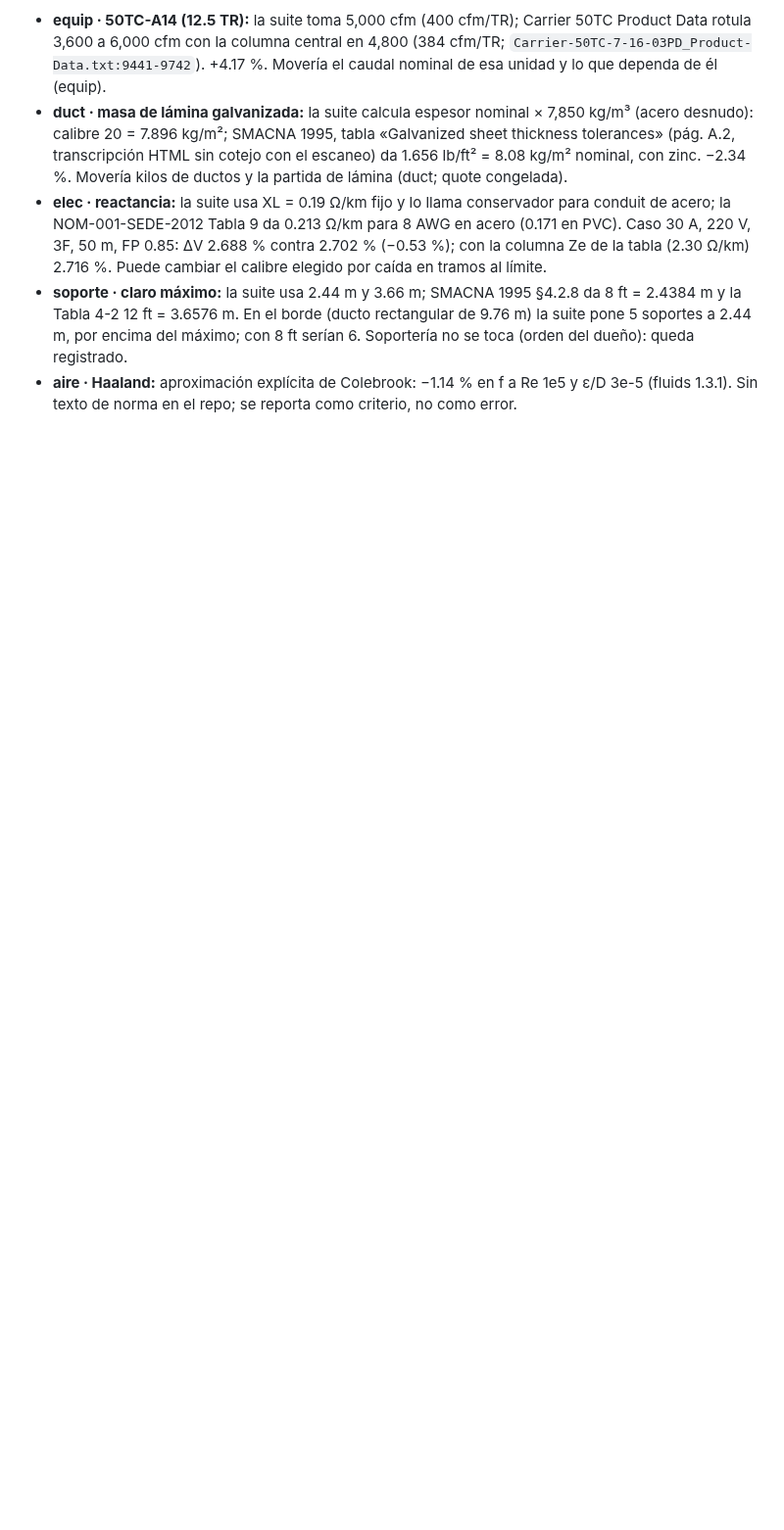
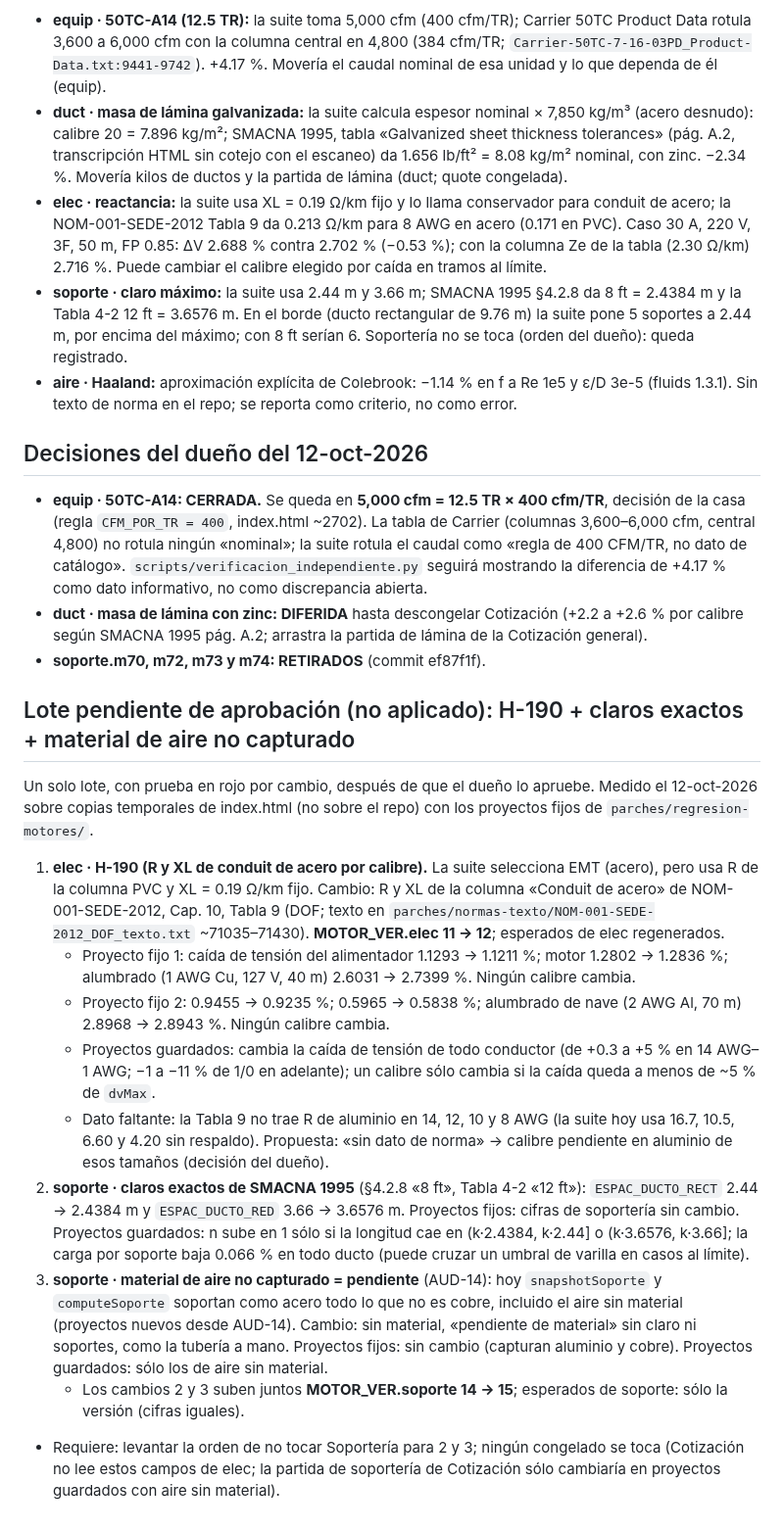
Before and after one commit to loubetrnl-star/Emp_Suite, a Markdown page: continuacion/auditoria-2026-09-28/PROPUESTAS-PENDIENTES.md, the part around the change. Shown at 98% size. Drawn GitHub-style; blank space fills up the shorter version.

Commit message:
Registro · decisiones del 12-oct-2026: A14 se queda en 5,000 cfm, zinc diferido y plan del lote H-190/claros/aire (sin aplicar)
Sin cambio de código. Bancos de ef87f1f: 615/615 y 621/621 (base).

Co-Authored-By: Claude Opus 5.5 <noreply@anthropic.com>

```diff
--- a/continuacion/auditoria-2026-09-28/PROPUESTAS-PENDIENTES.md
+++ b/continuacion/auditoria-2026-09-28/PROPUESTAS-PENDIENTES.md
@@ -185,3 +185,37 @@ de norma) y civil (perímetro 3:2, sin texto de norma). Discrepancias, cada una
   Soportería no se toca (orden del dueño): queda registrado.
 - **aire · Haaland:** aproximación explícita de Colebrook: −1.14 % en f a Re 1e5 y ε/D 3e-5 (fluids 1.3.1). Sin texto de norma
   en el repo; se reporta como criterio, no como error.
+
+## Decisiones del dueño del 12-oct-2026
+- **equip · 50TC-A14: CERRADA.** Se queda en **5,000 cfm = 12.5 TR × 400 cfm/TR**, decisión de la casa (regla `CFM_POR_TR = 400`,
+  index.html ~2702). La tabla de Carrier (columnas 3,600–6,000 cfm, central 4,800) no rotula ningún «nominal»; la suite rotula el
+  caudal como «regla de 400 CFM/TR, no dato de catálogo». `scripts/verificacion_independiente.py` seguirá mostrando la diferencia
+  de +4.17 % como dato informativo, no como discrepancia abierta.
+- **duct · masa de lámina con zinc: DIFERIDA** hasta descongelar Cotización (+2.2 a +2.6 % por calibre según SMACNA 1995 pág. A.2;
+  arrastra la partida de lámina de la Cotización general).
+- **soporte.m70, m72, m73 y m74: RETIRADOS** (commit ef87f1f).
+
+## Lote pendiente de aprobación (no aplicado): H-190 + claros exactos + material de aire no capturado
+Un solo lote, con prueba en rojo por cambio, después de que el dueño lo apruebe. Medido el 12-oct-2026 sobre copias temporales
+de index.html (no sobre el repo) con los proyectos fijos de `parches/regresion-motores/`.
+1. **elec · H-190 (R y XL de conduit de acero por calibre).** La suite selecciona EMT (acero), pero usa R de la columna PVC y
+   XL = 0.19 Ω/km fijo. Cambio: R y XL de la columna «Conduit de acero» de NOM-001-SEDE-2012, Cap. 10, Tabla 9 (DOF; texto en
+   `parches/normas-texto/NOM-001-SEDE-2012_DOF_texto.txt` ~71035–71430). **MOTOR_VER.elec 11 → 12**; esperados de elec regenerados.
+   - Proyecto fijo 1: caída de tensión del alimentador 1.1293 → 1.1211 %; motor 1.2802 → 1.2836 %; alumbrado (1 AWG Cu, 127 V,
+     40 m) 2.6031 → 2.7399 %. Ningún calibre cambia.
+   - Proyecto fijo 2: 0.9455 → 0.9235 %; 0.5965 → 0.5838 %; alumbrado de nave (2 AWG Al, 70 m) 2.8968 → 2.8943 %. Ningún calibre cambia.
+   - Proyectos guardados: cambia la caída de tensión de todo conductor (de +0.3 a +5 % en 14 AWG–1 AWG; −1 a −11 % de 1/0 en
+     adelante); un calibre sólo cambia si la caída queda a menos de ~5 % de `dvMax`.
+   - Dato faltante: la Tabla 9 no trae R de aluminio en 14, 12, 10 y 8 AWG (la suite hoy usa 16.7, 10.5, 6.60 y 4.20 sin
+     respaldo). Propuesta: «sin dato de norma» → calibre pendiente en aluminio de esos tamaños (decisión del dueño).
+2. **soporte · claros exactos de SMACNA 1995** (§4.2.8 «8 ft», Tabla 4-2 «12 ft»): `ESPAC_DUCTO_RECT` 2.44 → 2.4384 m y
+   `ESPAC_DUCTO_RED` 3.66 → 3.6576 m. Proyectos fijos: cifras de soportería sin cambio. Proyectos guardados: n sube en 1 sólo
+   si la longitud cae en (k·2.4384, k·2.44] o (k·3.6576, k·3.66]; la carga por soporte baja 0.066 % en todo ducto (puede
+   cruzar un umbral de varilla en casos al límite).
+3. **soporte · material de aire no capturado = pendiente** (AUD-14): hoy `snapshotSoporte` y `computeSoporte` soportan como
+   acero todo lo que no es cobre, incluido el aire sin material (proyectos nuevos desde AUD-14). Cambio: sin material,
+   «pendiente de material» sin claro ni soportes, como la tubería a mano. Proyectos fijos: sin cambio (capturan aluminio y
+   cobre). Proyectos guardados: sólo los de aire sin material.
+   - Los cambios 2 y 3 suben juntos **MOTOR_VER.soporte 14 → 15**; esperados de soporte: sólo la versión (cifras iguales).
+- Requiere: levantar la orden de no tocar Soportería para 2 y 3; ningún congelado se toca (Cotización no lee estos campos de
+  elec; la partida de soportería de Cotización sólo cambiaría en proyectos guardados con aire sin material).
```
Also changed, not shown: PAUSA.md (+4 -0 lines), bitacora.md (+1 -0 lines).
